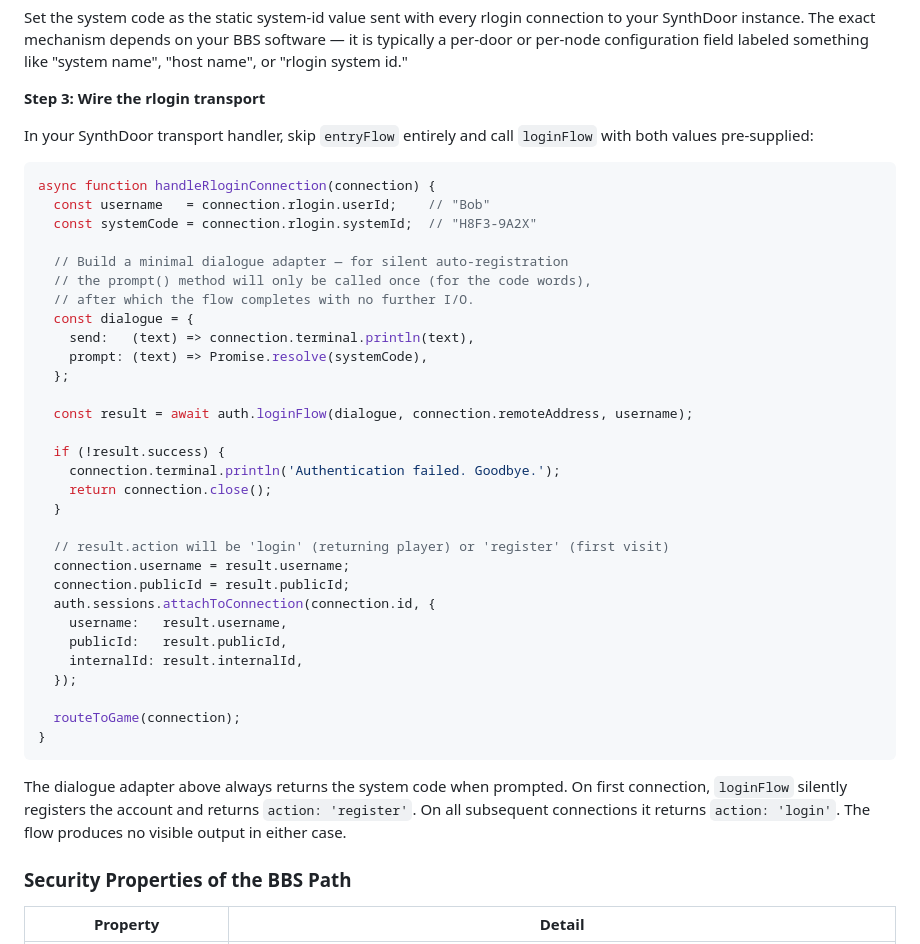
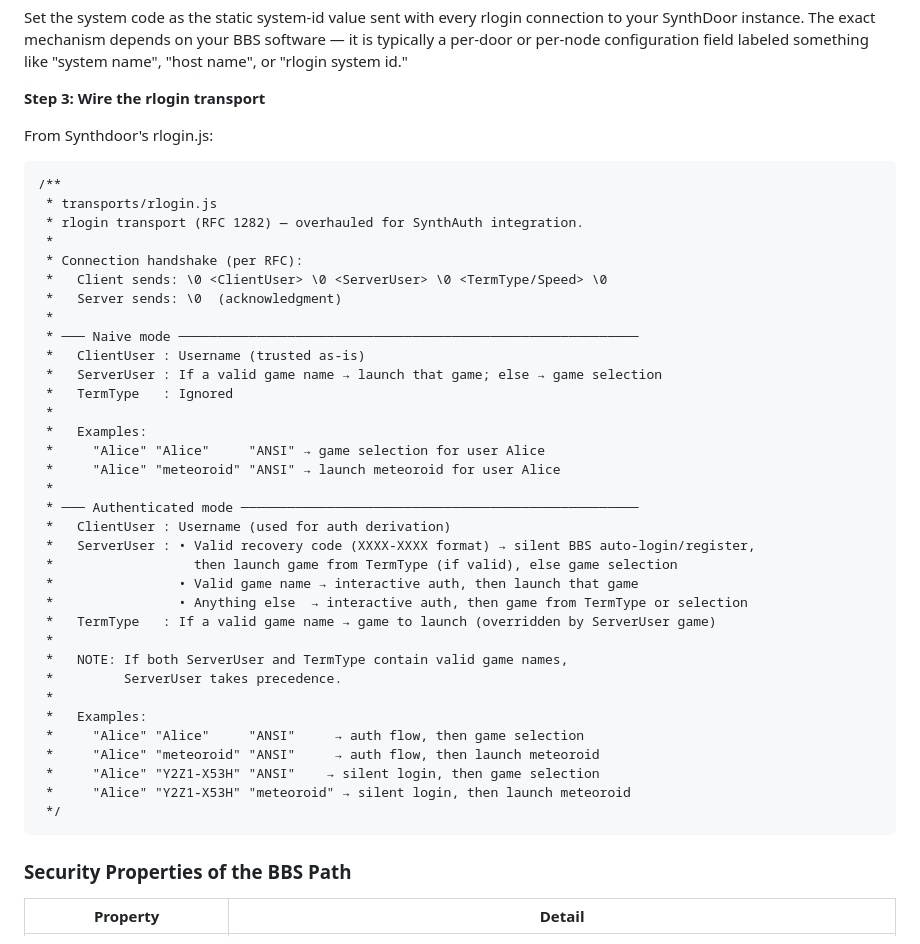
Before and after one commit to synexo/synthauth, a Markdown page: README.md, the part around one of its changes. Drawn GitHub-style.

Commit message:
Update README.md
Synthdoor integration.

````diff
--- a/README.md
+++ b/README.md
@@ -488,42 +488,43 @@ Set the system code as the static system-id value sent with every rlogin connect
 
 **Step 3: Wire the rlogin transport**
 
-In your SynthDoor transport handler, skip `entryFlow` entirely and call `loginFlow` with both values pre-supplied:
-
-```js
-async function handleRloginConnection(connection) {
-  const username   = connection.rlogin.userId;    // "Bob"
-  const systemCode = connection.rlogin.systemId;  // "H8F3-9A2X"
-
-  // Build a minimal dialogue adapter — for silent auto-registration
-  // the prompt() method will only be called once (for the code words),
-  // after which the flow completes with no further I/O.
-  const dialogue = {
-    send:   (text) => connection.terminal.println(text),
-    prompt: (text) => Promise.resolve(systemCode),
-  };
-
-  const result = await auth.loginFlow(dialogue, connection.remoteAddress, username);
-
-  if (!result.success) {
-    connection.terminal.println('Authentication failed. Goodbye.');
-    return connection.close();
-  }
-
-  // result.action will be 'login' (returning player) or 'register' (first visit)
-  connection.username = result.username;
-  connection.publicId = result.publicId;
-  auth.sessions.attachToConnection(connection.id, {
-    username:   result.username,
-    publicId:   result.publicId,
-    internalId: result.internalId,
-  });
-
-  routeToGame(connection);
-}
+From Synthdoor's rlogin.js:
 ```
-
-The dialogue adapter above always returns the system code when prompted. On first connection, `loginFlow` silently registers the account and returns `action: 'register'`. On all subsequent connections it returns `action: 'login'`. The flow produces no visible output in either case.
+/**
+ * transports/rlogin.js
+ * rlogin transport (RFC 1282) — overhauled for SynthAuth integration.
+ *
+ * Connection handshake (per RFC):
+ *   Client sends: \0 <ClientUser> \0 <ServerUser> \0 <TermType/Speed> \0
+ *   Server sends: \0  (acknowledgment)
+ *
+ * ─── Naive mode ───────────────────────────────────────────────────────────
+ *   ClientUser : Username (trusted as-is)
+ *   ServerUser : If a valid game name → launch that game; else → game selection
+ *   TermType   : Ignored
+ *
+ *   Examples:
+ *     "Alice" "Alice"     "ANSI" → game selection for user Alice
+ *     "Alice" "meteoroid" "ANSI" → launch meteoroid for user Alice
+ *
+ * ─── Authenticated mode ───────────────────────────────────────────────────
+ *   ClientUser : Username (used for auth derivation)
+ *   ServerUser : • Valid recovery code (XXXX-XXXX format) → silent BBS auto-login/register,
+ *                  then launch game from TermType (if valid), else game selection
+ *                • Valid game name → interactive auth, then launch that game
+ *                • Anything else  → interactive auth, then game from TermType or selection
+ *   TermType   : If a valid game name → game to launch (overridden by ServerUser game)
+ *
+ *   NOTE: If both ServerUser and TermType contain valid game names,
+ *         ServerUser takes precedence.
+ *
+ *   Examples:
+ *     "Alice" "Alice"     "ANSI"     → auth flow, then game selection
+ *     "Alice" "meteoroid" "ANSI"     → auth flow, then launch meteoroid
+ *     "Alice" "Y2Z1-X53H" "ANSI"    → silent login, then game selection
+ *     "Alice" "Y2Z1-X53H" "meteoroid" → silent login, then launch meteoroid
+ */
+```
 
 ### Security Properties of the BBS Path
 
````
Also changed, not shown: other parts of README.md (+1 -70 lines).
